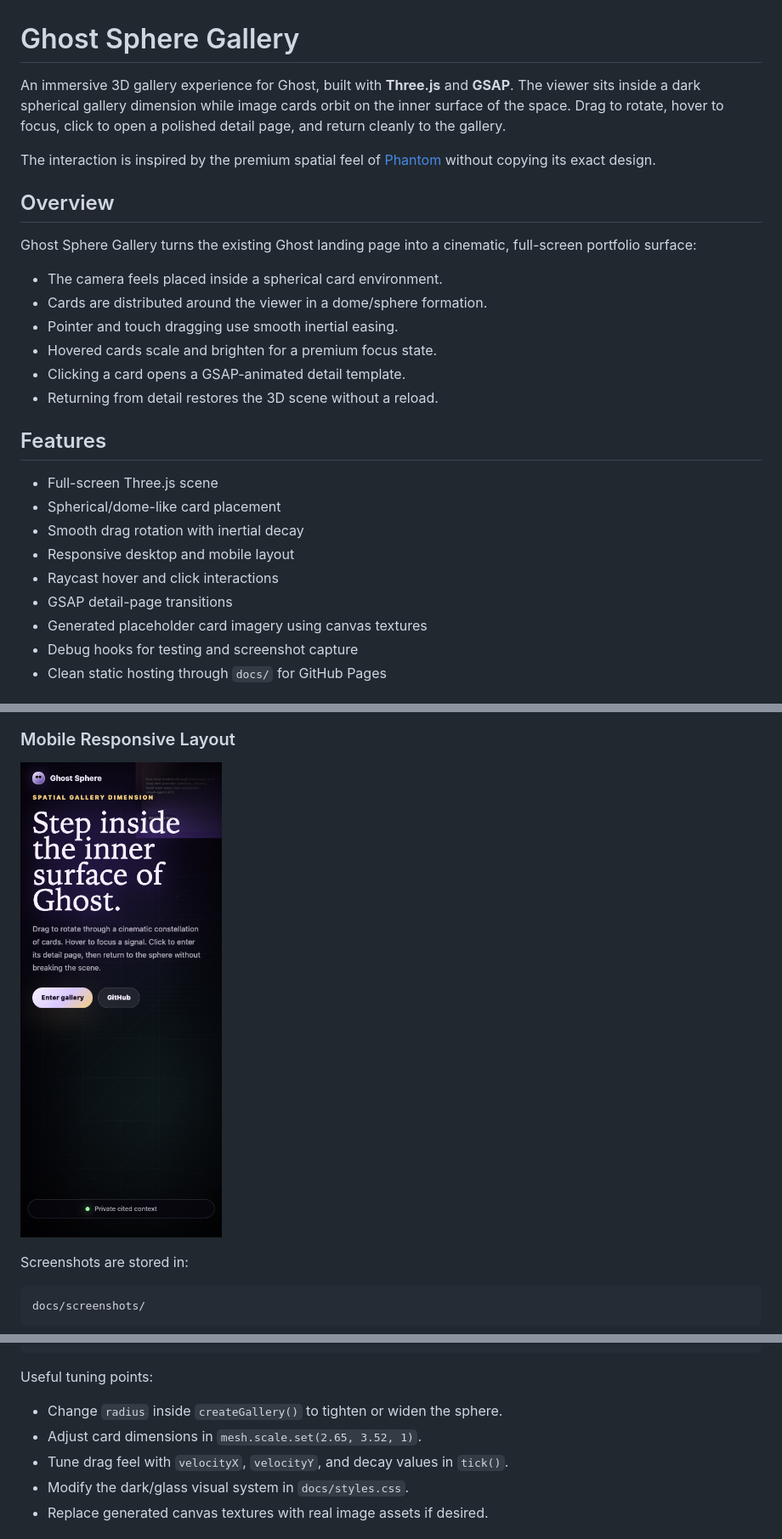
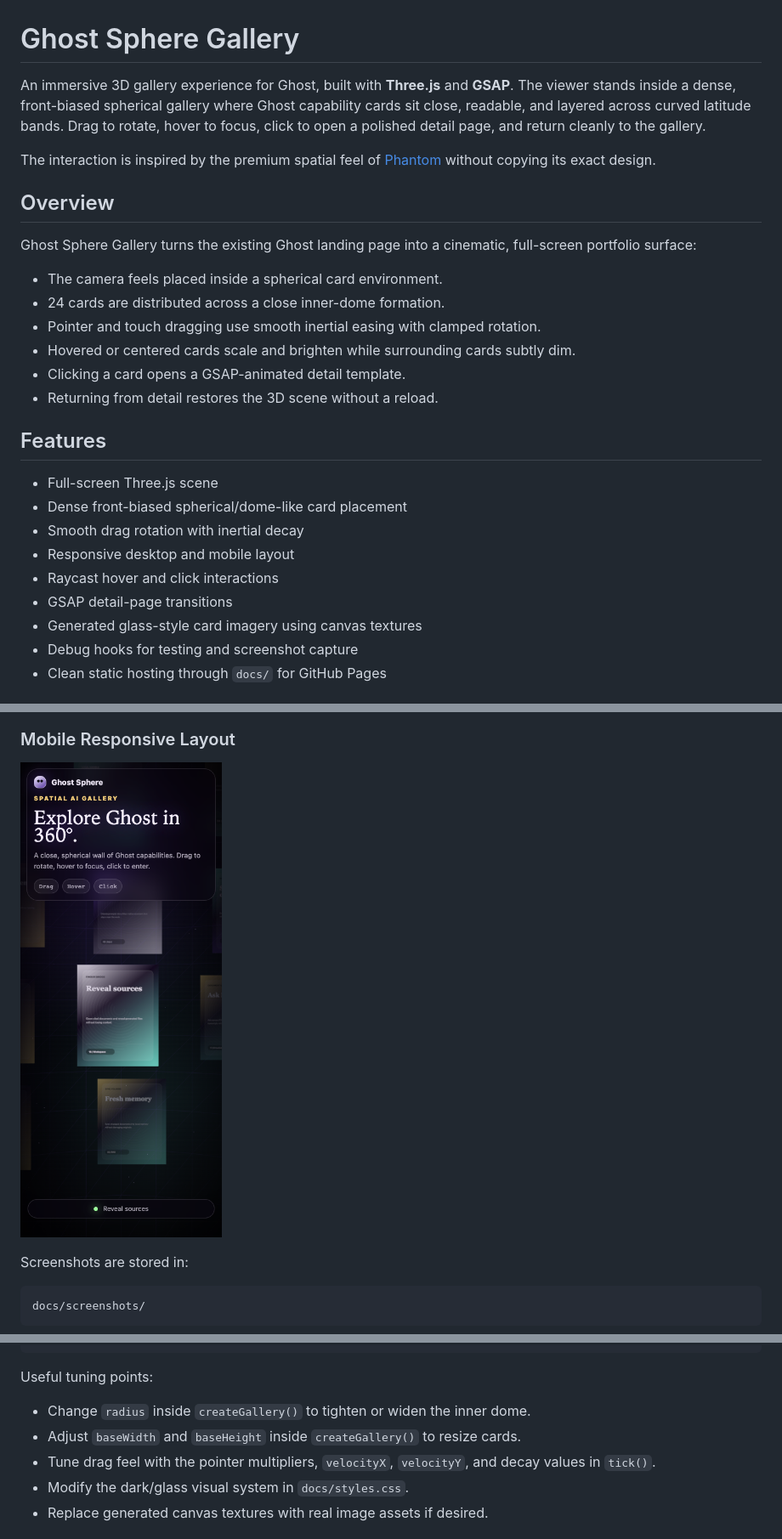
Before and after one commit to ryuhemingway/Ghost-App, a Markdown page: README.md, 3 parts joined by grey strips. Shown: that part at 85% size. Rendered like a GitHub page; pictures changed too: docs/screenshots/mobile-responsive-gallery.png.

Commit message:
Refine spherical gallery density

```diff
--- a/README.md
+++ b/README.md
@@ -1,6 +1,6 @@
 # Ghost Sphere Gallery
 
-An immersive 3D gallery experience for Ghost, built with **Three.js** and **GSAP**. The viewer sits inside a dark spherical gallery dimension while image cards orbit on the inner surface of the space. Drag to rotate, hover to focus, click to open a polished detail page, and return cleanly to the gallery.
+An immersive 3D gallery experience for Ghost, built with **Three.js** and **GSAP**. The viewer stands inside a dense, front-biased spherical gallery where Ghost capability cards sit close, readable, and layered across curved latitude bands. Drag to rotate, hover to focus, click to open a polished detail page, and return cleanly to the gallery.
 
 The interaction is inspired by the premium spatial feel of [Phantom](https://www.phantom.land/) without copying its exact design.
 
@@ -9,21 +9,21 @@ The interaction is inspired by the premium spatial feel of [Phantom](https://www
 Ghost Sphere Gallery turns the existing Ghost landing page into a cinematic, full-screen portfolio surface:
 
 - The camera feels placed inside a spherical card environment.
-- Cards are distributed around the viewer in a dome/sphere formation.
-- Pointer and touch dragging use smooth inertial easing.
-- Hovered cards scale and brighten for a premium focus state.
+- 24 cards are distributed across a close inner-dome formation.
+- Pointer and touch dragging use smooth inertial easing with clamped rotation.
+- Hovered or centered cards scale and brighten while surrounding cards subtly dim.
 - Clicking a card opens a GSAP-animated detail template.
 - Returning from detail restores the 3D scene without a reload.
 
 ## Features
 
 - Full-screen Three.js scene
-- Spherical/dome-like card placement
+- Dense front-biased spherical/dome-like card placement
 - Smooth drag rotation with inertial decay
 - Responsive desktop and mobile layout
 - Raycast hover and click interactions
 - GSAP detail-page transitions
-- Generated placeholder card imagery using canvas textures
+- Generated glass-style card imagery using canvas textures
 - Debug hooks for testing and screenshot capture
 - Clean static hosting through `docs/` for GitHub Pages
 
@@ -143,9 +143,9 @@ const cards = [
 
 Useful tuning points:
 
-- Change `radius` inside `createGallery()` to tighten or widen the sphere.
-- Adjust card dimensions in `mesh.scale.set(2.65, 3.52, 1)`.
-- Tune drag feel with `velocityX`, `velocityY`, and decay values in `tick()`.
+- Change `radius` inside `createGallery()` to tighten or widen the inner dome.
+- Adjust `baseWidth` and `baseHeight` inside `createGallery()` to resize cards.
+- Tune drag feel with the pointer multipliers, `velocityX`, `velocityY`, and decay values in `tick()`.
 - Modify the dark/glass visual system in `docs/styles.css`.
 - Replace generated canvas textures with real image assets if desired.
 
```
Also changed, not shown: docs/screenshots/click-transition-state.png, docs/screenshots/detail-page-template.png, docs/screenshots/focused-card-state.png, 4 other files.
